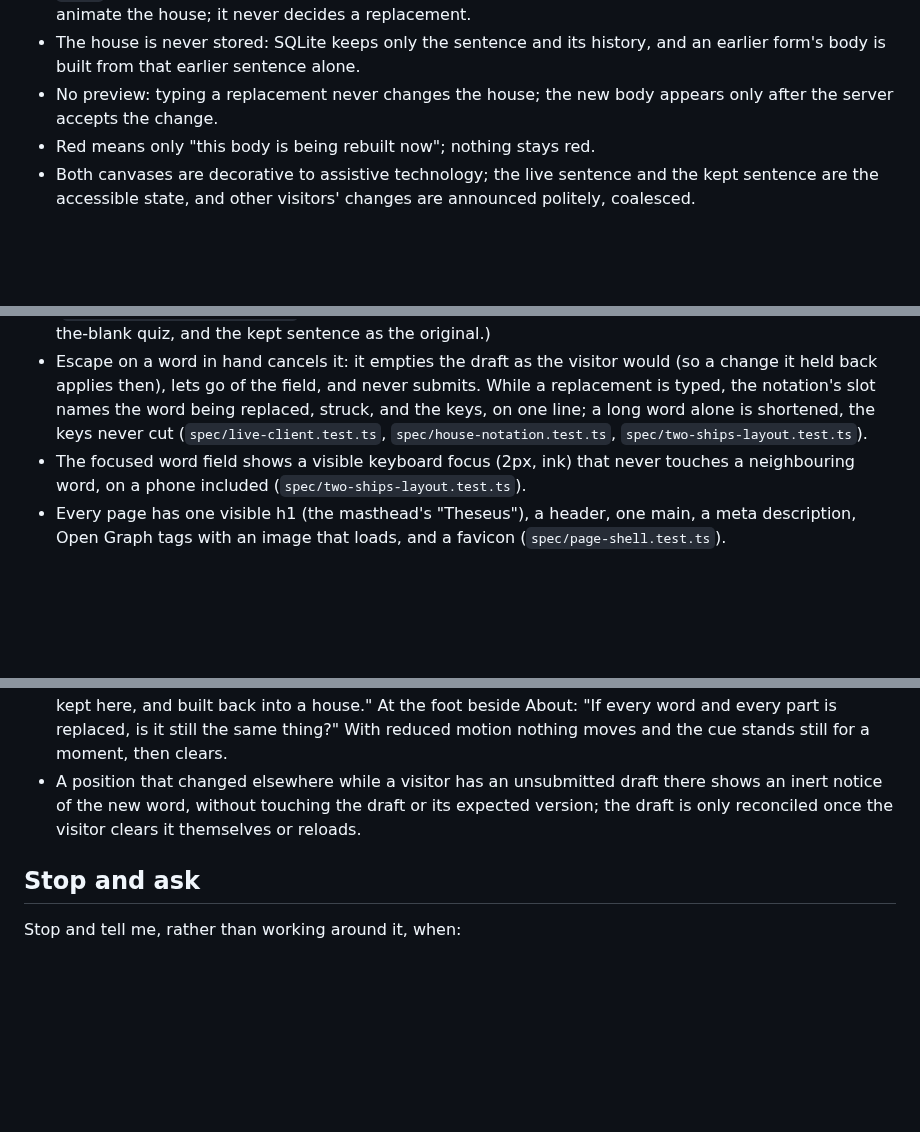
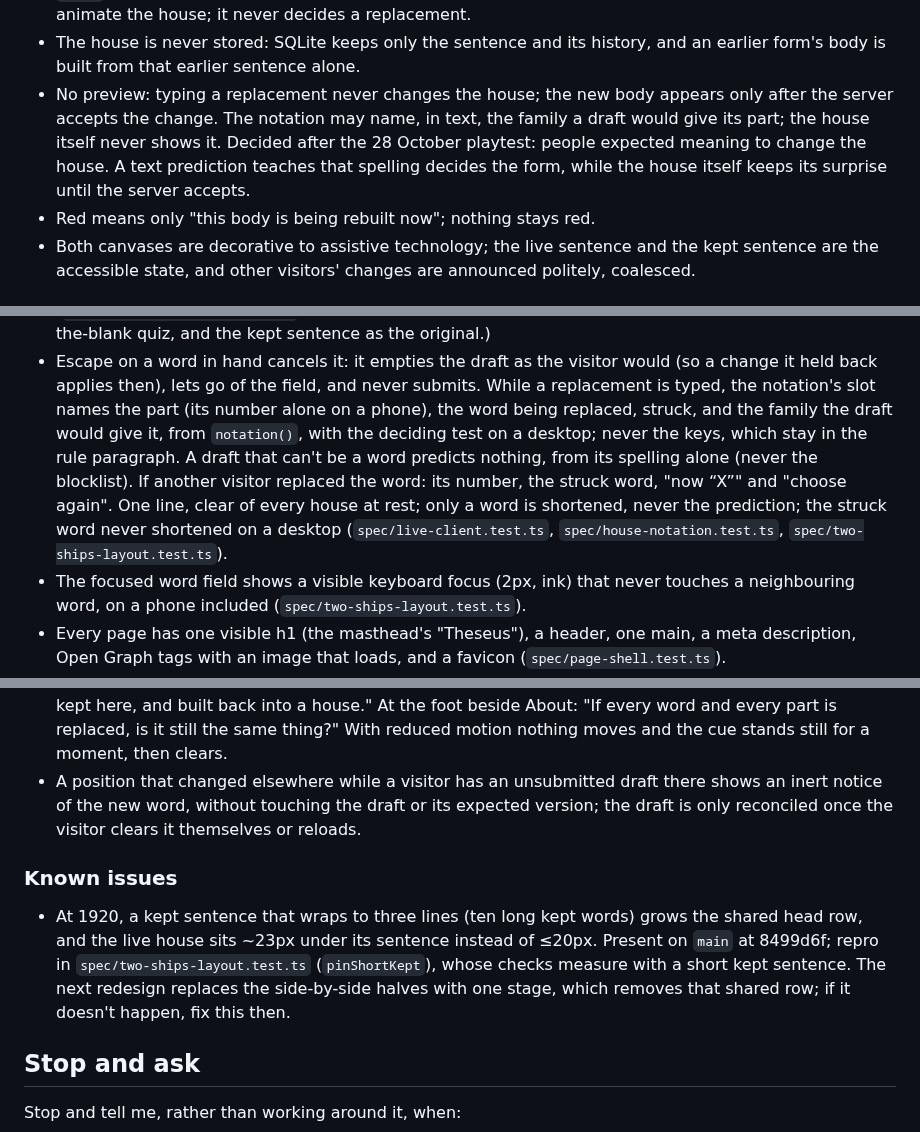
Before and after one commit to comp4020-agentic-coding-studio/comp4020-final-baizhenh884-dev, a Markdown page: CLAUDE.md, 3 parts joined by grey strips. GitHub-like rendering; blank space fills up the shorter version.

Commit message:
docs: CLAUDE.md records the draft's text prediction, a known 1920 issue, and caffeinate for live runs
- No preview: the notation may name the family a draft would give its
  part; the house never shows it (decided after the 28 October playtest).
- The drafting line and the draft's own polite live region.
- Known issue: a three-line kept sentence at 1920 holds the live house
  ~23px under its sentence; present on main, removed by the next
  redesign's single stage.
- Live checks run under caffeinate -i.

Co-Authored-By: Claude Opus 5.5 <noreply@anthropic.com>

```diff
--- a/CLAUDE.md
+++ b/CLAUDE.md
@@ -128,7 +128,11 @@ outside this repo: it holds their result and its specs, not the search.
 - The house is never stored: SQLite keeps only the sentence and its history,
   and an earlier form's body is built from that earlier sentence alone.
 - No preview: typing a replacement never changes the house; the new body
-  appears only after the server accepts the change.
+  appears only after the server accepts the change. The notation may name,
+  in text, the family a draft would give its part; the house itself never
+  shows it. Decided after the 28 October playtest: people expected meaning
+  to change the house. A text prediction teaches that spelling decides the
+  form, while the house itself keeps its surprise until the server accepts.
 - Red means only "this body is being rebuilt now"; nothing stays red.
 - Both canvases are decorative to assistive technology; the live sentence
   and the kept sentence are the accessible state, and other visitors'
@@ -422,8 +429,14 @@ What the code must hold to. The README says why; don't restate it here.
 - Escape on a word in hand cancels it: it empties the draft as the visitor
   would (so a change it held back applies then), lets go of the field, and
   never submits. While a replacement is typed, the notation's slot names the
-  word being replaced, struck, and the keys, on one line; a long word alone
-  is shortened, the keys never cut (`spec/live-client.test.ts`,
+  part (its number alone on a phone), the word being replaced, struck, and
+  the family the draft would give it, from `notation()`, with the deciding
+  test on a desktop; never the keys, which stay in the rule paragraph. A
+  draft that can't be a word predicts nothing, from its spelling alone
+  (never the blocklist). If another visitor replaced the word: its number,
+  the struck word, "now “X”" and "choose again". One line, clear of every
+  house at rest; only a word is shortened, never the prediction; the struck
+  word never shortened on a desktop (`spec/live-client.test.ts`,
   `spec/house-notation.test.ts`, `spec/two-ships-layout.test.ts`).
 - The focused word field shows a visible keyboard focus (2px, ink) that
   never touches a neighbouring word, on a phone included
@@ -542,6 +555,16 @@ hold.
   its expected version; the draft is only reconciled once the visitor clears
   it themselves or reloads.
 
+### Known issues
+
+- At 1920, a kept sentence that wraps to three lines (ten long kept words)
+  grows the shared head row, and the live house sits ~23px under its
+  sentence instead of ≤20px. Present on `main` at 8499d6f; repro in
+  `spec/two-ships-layout.test.ts` (`pinShortKept`), whose checks measure
+  with a short kept sentence. The next redesign replaces the side-by-side
+  halves with one stage, which removes that shared row; if it doesn't
+  happen, fix this then.
+
 ## Stop and ask
 
 Stop and tell me, rather than working around it, when:
```
Also changed, not shown: other parts of CLAUDE.md (+6 -3 lines).
